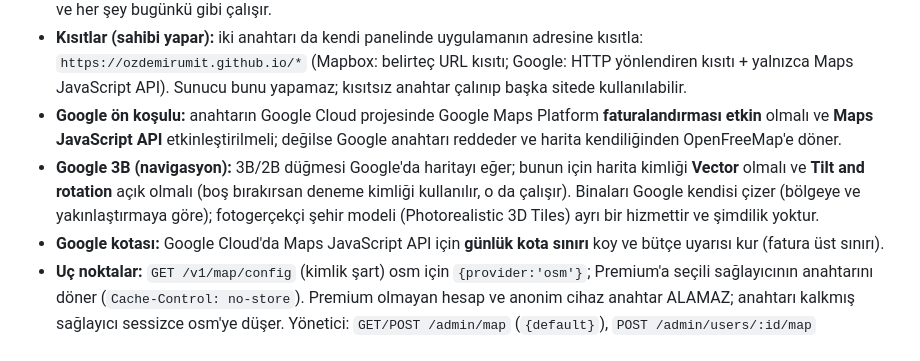
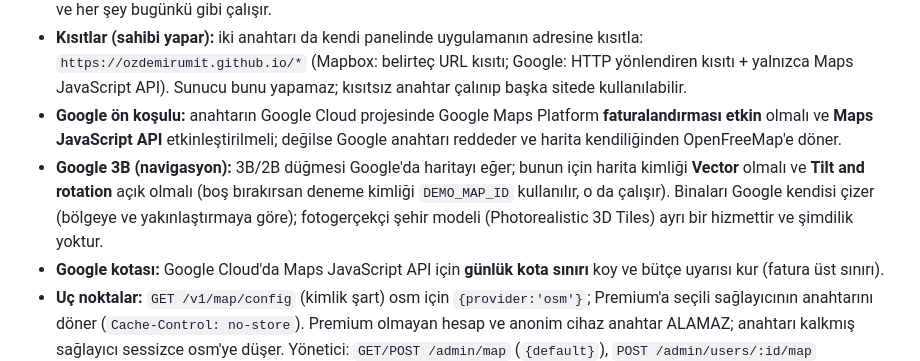
Before and after one commit to ozdemirumit/ev-copilot, a Markdown page: server/README.md, the part around the change. GitHub-like rendering.

Commit message:
Belge: DEMO_MAP_ID ifadesi geri eklendi (sürüm değişmedi)
Co-Authored-By: Claude Sonnet 5.5 <noreply@anthropic.com>

```diff
--- a/server/README.md
+++ b/server/README.md
@@ -123,7 +123,7 @@ Haritayı herkes için OpenFreeMap (anahtarsız) çizer. Premium hesaplar için
 - **İki anahtar (`.env`):** `MAPBOX_MAP_TOKEN` (herkese açık `pk.` belirteci; `sk.` gizli belirteç kabul edilmez, yapılandırılmamış sayılır) ve `GOOGLE_MAPS_BROWSER_KEY` (Maps JavaScript API; isteğe bağlı `GOOGLE_MAP_ID`). Bunlar tarayıcıya gider, bu yüzden sunucu içi `MAPBOX_TOKEN` ve `GOOGLE_PLACES_KEY` ile **ayrı anahtarlar** kullan. Anahtar yoksa o sağlayıcı seçilemez ve her şey bugünkü gibi çalışır.
 - **Kısıtlar (sahibi yapar):** iki anahtarı da kendi panelinde uygulamanın adresine kısıtla: `https://ozdemirumit.github.io/*` (Mapbox: belirteç URL kısıtı; Google: HTTP yönlendiren kısıtı + yalnızca Maps JavaScript API). Sunucu bunu yapamaz; kısıtsız anahtar çalınıp başka sitede kullanılabilir.
 - **Google ön koşulu:** anahtarın Google Cloud projesinde Google Maps Platform **faturalandırması etkin** olmalı ve **Maps JavaScript API** etkinleştirilmeli; değilse Google anahtarı reddeder ve harita kendiliğinden OpenFreeMap'e döner.
-- **Google 3B (navigasyon):** 3B/2B düğmesi Google'da haritayı eğer; bunun için harita kimliği **Vector** olmalı ve **Tilt and rotation** açık olmalı (boş bırakırsan deneme kimliği  kullanılır, o da çalışır). Binaları Google kendisi çizer (bölgeye ve yakınlaştırmaya göre); fotogerçekçi şehir modeli (Photorealistic 3D Tiles) ayrı bir hizmettir ve şimdilik yoktur.
+- **Google 3B (navigasyon):** 3B/2B düğmesi Google'da haritayı eğer; bunun için harita kimliği **Vector** olmalı ve **Tilt and rotation** açık olmalı (boş bırakırsan deneme kimliği `DEMO_MAP_ID` kullanılır, o da çalışır). Binaları Google kendisi çizer (bölgeye ve yakınlaştırmaya göre); fotogerçekçi şehir modeli (Photorealistic 3D Tiles) ayrı bir hizmettir ve şimdilik yoktur.
 - **Google kotası:** Google Cloud'da Maps JavaScript API için **günlük kota sınırı** koy ve bütçe uyarısı kur (fatura üst sınırı).
 - **Uç noktalar:** `GET /v1/map/config` (kimlik şart) osm için `{provider:'osm'}`; Premium'a seçili sağlayıcının anahtarını döner (`Cache-Control: no-store`). Premium olmayan hesap ve anonim cihaz anahtar ALAMAZ; anahtarı kalkmış sağlayıcı sessizce osm'ye düşer. Yönetici: `GET/POST /admin/map` (`{default}`), `POST /admin/users/:id/map` (`{provider: 'osm'|'mapbox'|'google'|null}`, null = varsayılanı izle); `/admin/summary` yalnızca anahtarın tanımlı olup olmadığını (`configured.mapboxMap`, `configured.googleMap`) ve `map.default`'u gösterir, anahtar değerini asla.
 - **Günlük hak:** yalnızca anahtar dönen çağrılar sayılır (osm sayılmaz): kullanıcı başına `MAP_DAILY_PER_USER` (varsayılan 100), tüm kullanıcılar için `MAP_DAILY_TOTAL` (varsayılan 3000, sunucu yeniden başlayınca sıfırlanır); aşılırsa `429 günlük harita hakkı doldu`, uygulama OpenFreeMap'e döner. Yönetici ve eski erişim kodu kullanıcı başı sınırdan muaftır, toplam tavana tabidir.
```
